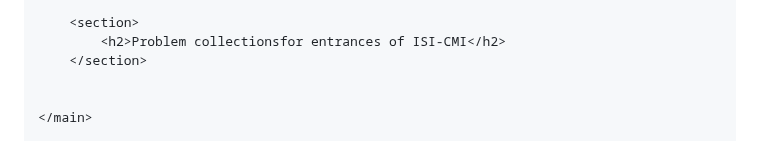
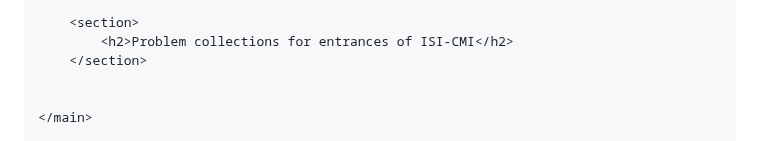
Before and after one commit to Srijan3004/Srijan3004.github.io, a Markdown page: README.md, the part around one of its changes. GitHub-like rendering.

```diff
--- a/README.md
+++ b/README.md
@@ -110,7 +112,7 @@
         </section>
 
         <section>
-            <h2>Problem collectionsfor entrances of ISI-CMI</h2>
+            <h2>Problem collections for entrances of ISI-CMI</h2>
         </section>
 
 
```
Also changed, not shown: other parts of README.md (+3 -1 lines).
